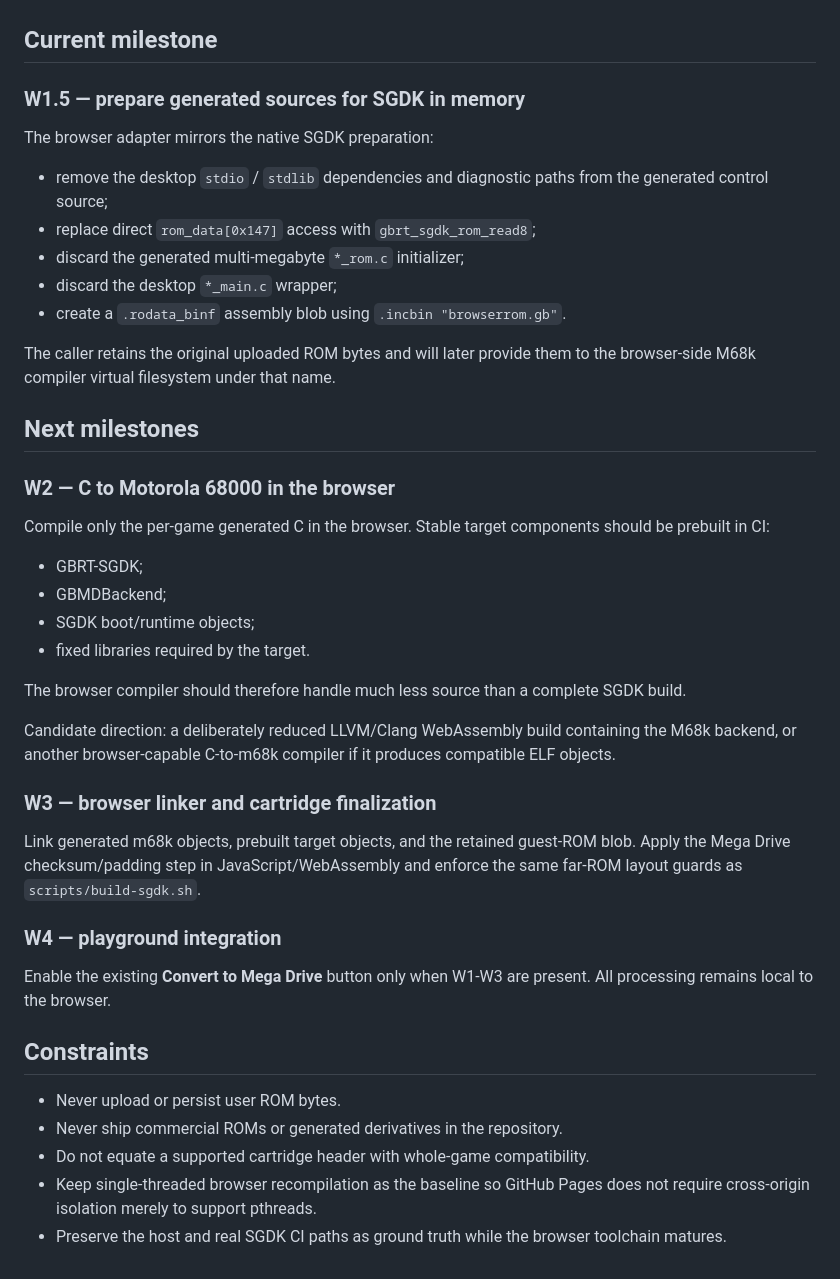
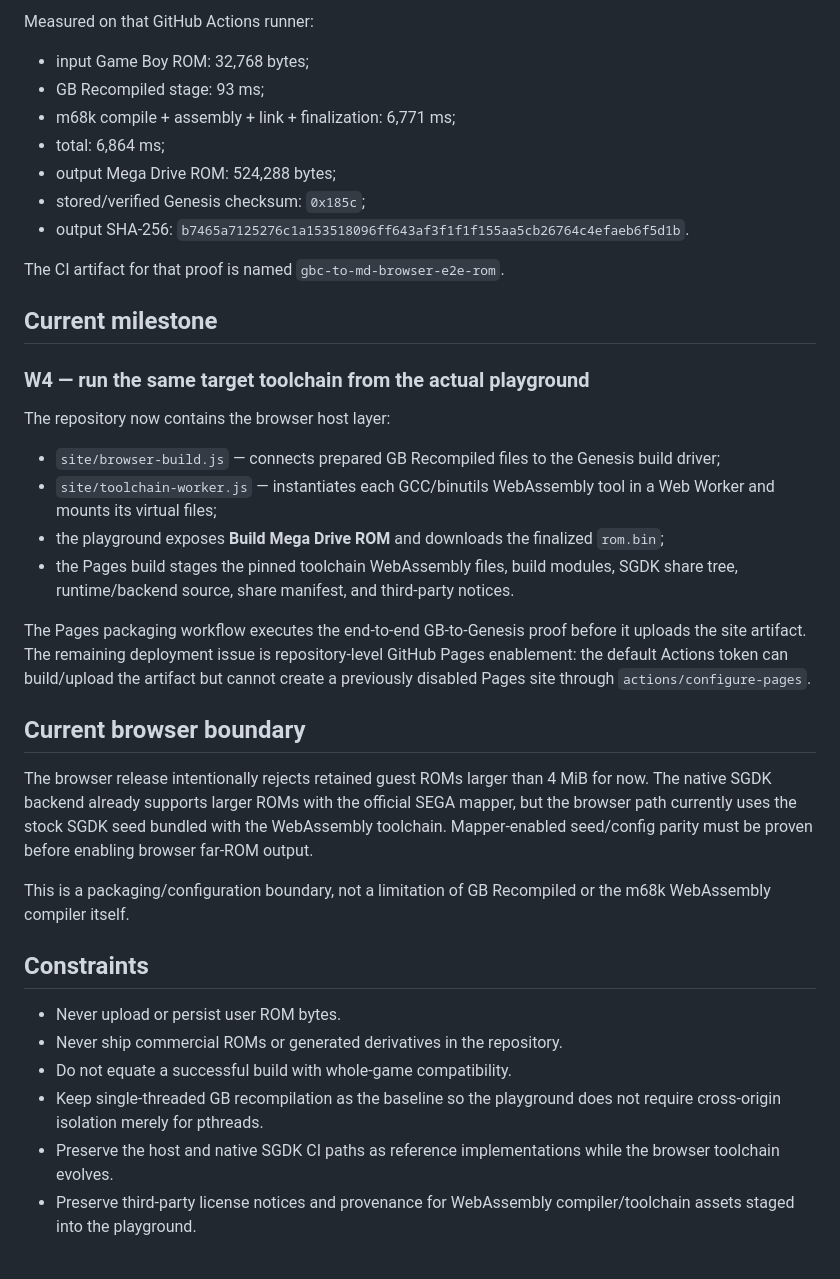
Before and after one commit to celsowm/gbc-to-md, a Markdown page: docs/WEBASSEMBLY.md, the part around one of its changes. GitHub-like rendering.

Commit message:
docs: mark browser M68k compile and link milestones proven

```diff
--- a/docs/WEBASSEMBLY.md
+++ b/docs/WEBASSEMBLY.md
@@ -37,45 +73,39 @@ The uploaded artifact is `gbrecomp-wasm-probe`, artifact ID `9619984635`.
+Measured on that GitHub Actions runner:
+
+- input Game Boy ROM: 32,768 bytes;
+- GB Recompiled stage: 93 ms;
+- m68k compile + assembly + link + finalization: 6,771 ms;
+- total: 6,864 ms;
+- output Mega Drive ROM: 524,288 bytes;
+- stored/verified Genesis checksum: `0x185c`;
+- output SHA-256: `b7465a7125276c1a153518096ff643af3f1f1f155aa5cb26764c4efaeb6f5d1b`.
+
+The CI artifact for that proof is named `gbc-to-md-browser-e2e-rom`.
 
 ## Current milestone
 
-### W1.5 — prepare generated sources for SGDK in memory
+### W4 — run the same target toolchain from the actual playground
 
-The browser adapter mirrors the native SGDK preparation:
+The repository now contains the browser host layer:
 
-- remove the desktop `stdio` / `stdlib` dependencies and diagnostic paths from the generated control source;
-- replace direct `rom_data[0x147]` access with `gbrt_sgdk_rom_read8`;
-- discard the generated multi-megabyte `*_rom.c` initializer;
-- discard the desktop `*_main.c` wrapper;
-- create a `.rodata_binf` assembly blob using `.incbin "browserrom.gb"`.
+- `site/browser-build.js` — connects prepared GB Recompiled files to the Genesis build driver;
+- `site/toolchain-worker.js` — instantiates each GCC/binutils WebAssembly tool in a Web Worker and mounts its virtual files;
+- the playground exposes **Build Mega Drive ROM** and downloads the finalized `rom.bin`;
+- the Pages build stages the pinned toolchain WebAssembly files, build modules, SGDK share tree, runtime/backend source, share manifest, and third-party notices.
 
-The caller retains the original uploaded ROM bytes and will later provide them to the browser-side M68k compiler virtual filesystem under that name.
+The Pages packaging workflow executes the end-to-end GB-to-Genesis proof before it uploads the site artifact. The remaining deployment issue is repository-level GitHub Pages enablement: the default Actions token can build/upload the artifact but cannot create a previously disabled Pages site through `actions/configure-pages`.
 
-## Next milestones
+## Current browser boundary
 
-### W2 — C to Motorola 68000 in the browser
+The browser release intentionally rejects retained guest ROMs larger than 4 MiB for now. The native SGDK backend already supports larger ROMs with the official SEGA mapper, but the browser path currently uses the stock SGDK seed bundled with the WebAssembly toolchain. Mapper-enabled seed/config parity must be proven before enabling browser far-ROM output.
 
-Compile only the per-game generated C in the browser. Stable target components should be prebuilt in CI:
-
-- GBRT-SGDK;
-- GBMDBackend;
-- SGDK boot/runtime objects;
-- fixed libraries required by the target.
-
-The browser compiler should therefore handle much less source than a complete SGDK build.
-
-Candidate direction: a deliberately reduced LLVM/Clang WebAssembly build containing the M68k backend, or another browser-capable C-to-m68k compiler if it produces compatible ELF objects.
-
-### W3 — browser linker and cartridge finalization
-
-Link generated m68k objects, prebuilt target objects, and the retained guest-ROM blob. Apply the Mega Drive checksum/padding step in JavaScript/WebAssembly and enforce the same far-ROM layout guards as `scripts/build-sgdk.sh`.
-
-### W4 — playground integration
-
-Enable the existing **Convert to Mega Drive** button only when W1-W3 are present. All processing remains local to the browser.
+This is a packaging/configuration boundary, not a limitation of GB Recompiled or the m68k WebAssembly compiler itself.
 
 ## Constraints
 
 - Never upload or persist user ROM bytes.
 - Never ship commercial ROMs or generated derivatives in the repository.
-- Do not equate a supported cartridge header with whole-game compatibility.
-- Keep single-threaded browser recompilation as the baseline so GitHub Pages does not require cross-origin isolation merely to support pthreads.
-- Preserve the host and real SGDK CI paths as ground truth while the browser toolchain matures.
+- Do not equate a successful build with whole-game compatibility.
+- Keep single-threaded GB recompilation as the baseline so the playground does not require cross-origin isolation merely for pthreads.
+- Preserve the host and native SGDK CI paths as reference implementations while the browser toolchain evolves.
+- Preserve third-party license notices and provenance for WebAssembly compiler/toolchain assets staged into the playground.
```
Also changed, not shown: other parts of docs/WEBASSEMBLY.md (+49 -13 lines).
